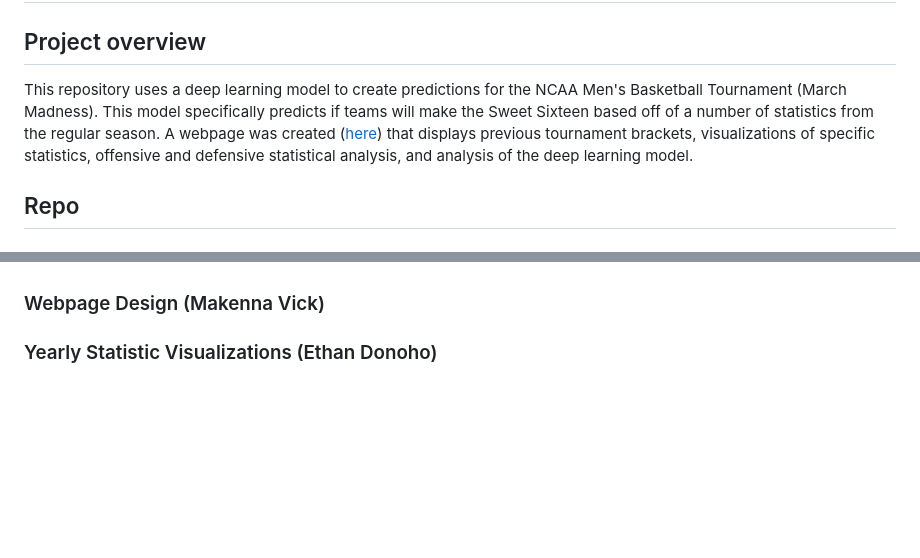
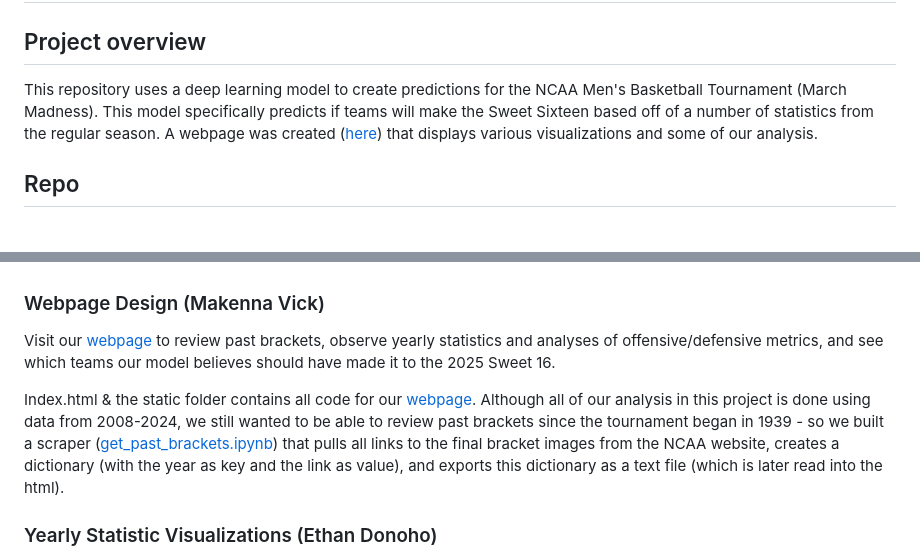
Before and after one commit to makennavick/march-madness-project, a Markdown page: README.md, 2 parts joined by grey strips. GitHub-like rendering; blank space fills up the shorter version.

```diff
--- a/README.md
+++ b/README.md
@@ -1,7 +1,7 @@
 # Sweet 16 Predictions
 
 ## Project overview
-This repository uses a deep learning model to create predictions for the NCAA Men's Basketball Tournament (March Madness). This model specifically predicts if teams will make the Sweet Sixteen based off of a number of statistics from the regular season. A webpage was created ([here](https://makennavick.github.io/march-madness-project/)) that displays previous tournament brackets, visualizations of specific statistics, offensive and defensive statistical analysis, and analysis of the deep learning model.
+This repository uses a deep learning model to create predictions for the NCAA Men's Basketball Tournament (March Madness). This model specifically predicts if teams will make the Sweet Sixteen based off of a number of statistics from the regular season. A webpage was created ([here](https://makennavick.github.io/march-madness-project/)) that displays various visualizations and some of our analysis.
 
 
 ## Repo
@@ -56,9 +56,9 @@ This repository uses a deep learning model to create predictions for the NCAA Me
 &nbsp;&nbsp;&nbsp;&nbsp;- final_df.json
 
 ### Webpage Design (Makenna Vick)
+Visit our [webpage](makennavick.github.io/march-madness-project) to review past brackets, observe yearly statistics and analyses of offensive/defensive metrics, and see which teams our model believes should have made it to the 2025 Sweet 16.
 
-
-
+Index.html & the static folder contains all code for our [webpage](makennavick.github.io/march-madness-project). Although all of our analysis in this project is done using data from 2008-2024, we still wanted to be able to review past brackets since the tournament began in 1939 - so we built a scraper ([get_past_brackets.ipynb](webpage_stuff/get_past_brackets.ipynb)) that pulls all links to the final bracket images from the NCAA website, creates a dictionary (with the year as key and the link as value), and exports this dictionary as a text file (which is later read into the html).
 
 ### Yearly Statistic Visualizations (Ethan Donoho)
 The init.js file contains all the code for creating visualization under the 'Yearly Stats' section of the webpage. On the webpage, once the 'Year', 'Round', and 'Stat' dropdowns have all been selected and the 'Generate Plot' button has been pushed, the init.js file will use the selected criteria to create the corresponding visualization. The 'Year' dropdown selects which year's tournament the histogram will display. The 'Round' dropdown will display all teams that has made it to at least the chosen round in the tournament. The 'Stat' dropdown will determine which statistic will be displayed for each team that meets the given year and round. A histogram or bar graph is created displaying the given criteria. This file fetches data from the final_df.json file, found in the Data Cleaning folder of the repository.
```
